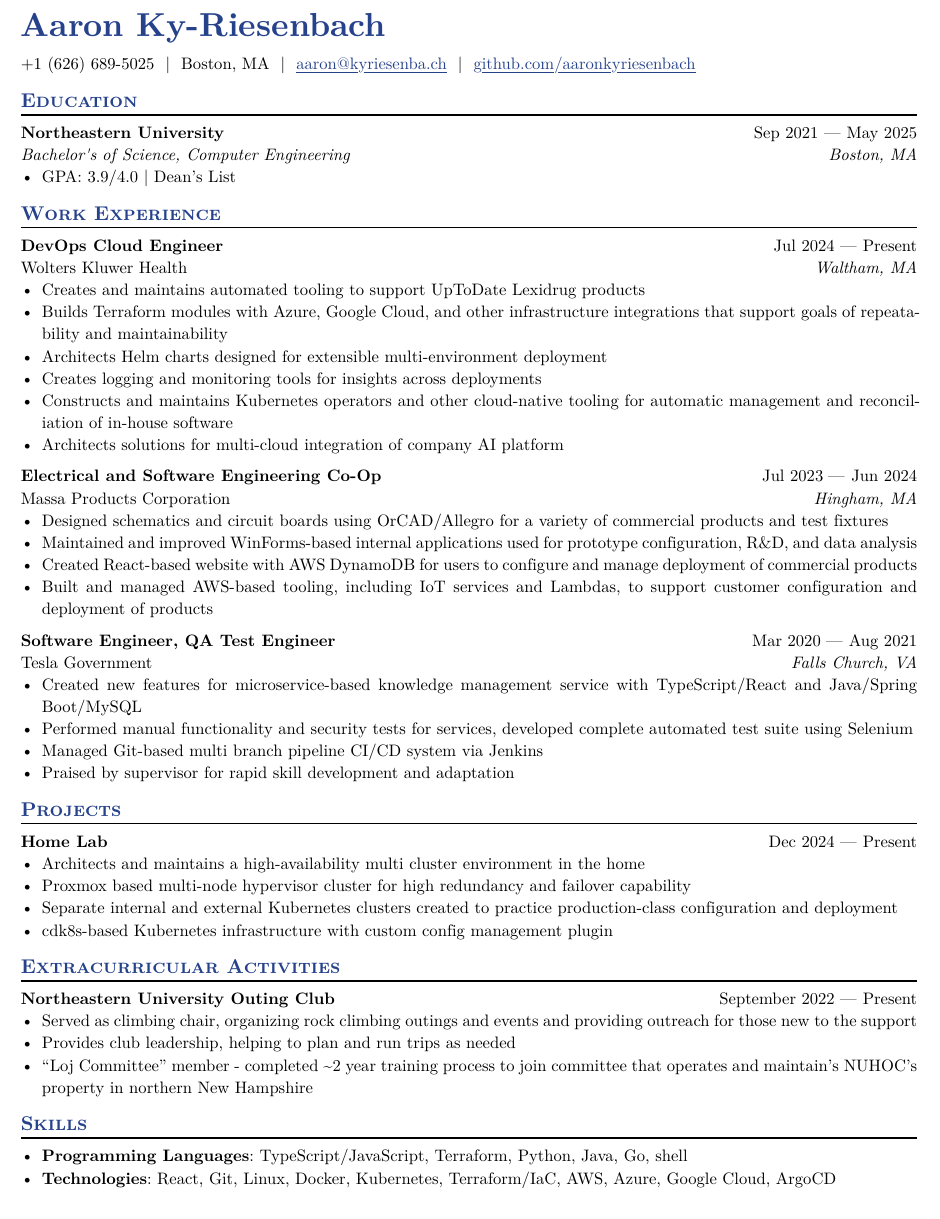
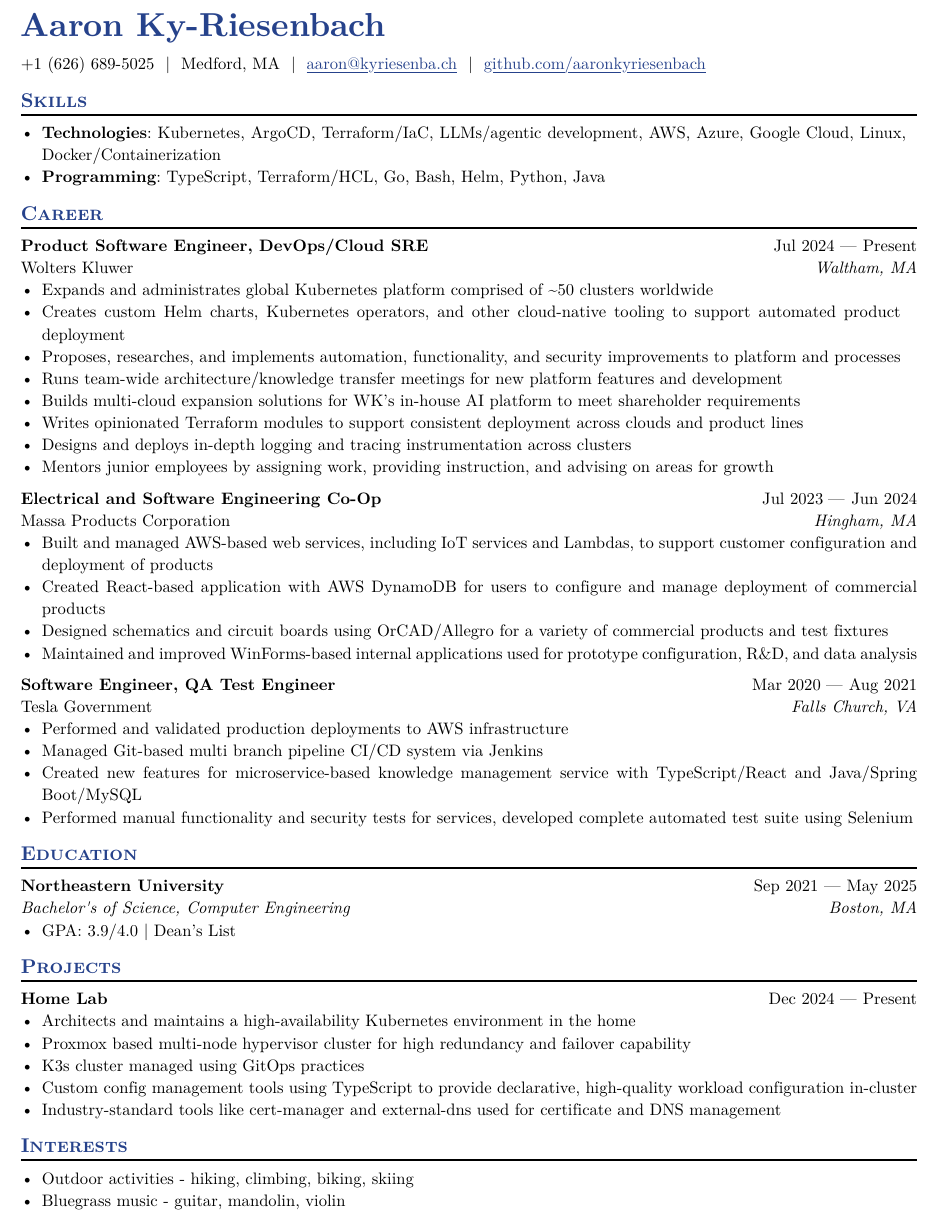
Before and after one commit to aaronkyriesenbach/resume, a Typst document (resume.typ): part of the page, cut so that both start at the same text. The pictures show the PDF file resume.pdf that the author committed with the source.

Commit message:
feat: update resume

```diff
--- a/resume.typ
+++ b/resume.typ
@@ -1,8 +1,7 @@
 #import "@preview/basic-resume:0.2.9": *
 
-// Put your personal information here, replacing mine
 #let name = "Aaron Ky-Riesenbach"
-#let location = "Boston, MA"
+#let location = "Medford, MA"
 #let email = "aaron@kyriesenba.ch"
 #let github = "github.com/aaronkyriesenbach"
 #let linkedin = "linkedin.com/in/aaronkyriesenbach"
@@ -24,3 +20,6 @@
   personal-info-position: left,
 )
 
+== Skills
+- *Technologies*: Kubernetes, ArgoCD, Terraform/IaC, LLMs/agentic development, AWS, Azure, Google Cloud, Linux, Docker/Containerization
+- *Programming*: TypeScript, Terraform/HCL, Go, Bash, Helm, Python, Java
@@ -41,4 +26 @@
 
-#edu(
-  institution: "Northeastern University",
-  location: "Boston, MA",
@@ -53,18 +27,18 @@
-== Work Experience
-
+== Career
 #work(
-  title: "DevOps Cloud Engineer",
+  title: "Product Software Engineer, DevOps/Cloud SRE",
   location: "Waltham, MA",
-  company: "Wolters Kluwer Health",
+  company: "Wolters Kluwer",
   dates: dates-helper(start-date: "Jul 2024", end-date: "Present"),
 )
-- Creates and maintains automated tooling to support UpToDate Lexidrug products
-- Builds Terraform modules with Azure, Google Cloud, and other infrastructure integrations that support goals of repeatability and maintainability
-- Architects Helm charts designed for extensible multi-environment deployment
-- Creates logging and monitoring tools for insights across deployments
-- Constructs and maintains Kubernetes operators and other cloud-native tooling for automatic management and reconciliation of in-house software
-- Architects solutions for multi-cloud integration of company AI platform
-
+- Expands and administrates global Kubernetes platform comprised of \~50 clusters worldwide
+- Creates custom Helm charts, Kubernetes operators, and other cloud-native tooling to support automated product deployment
+- Proposes, researches, and implements automation, functionality, and security improvements to platform and processes
+- Runs team-wide architecture/knowledge transfer meetings for new platform features and development
+- Builds multi-cloud expansion solutions for WK's in-house AI platform to meet shareholder requirements
+- Writes opinionated Terraform modules to support consistent deployment across clouds and product lines
+- Designs and deploys in-depth logging and tracing instrumentation across clusters
+- Mentors junior employees by assigning work, providing instruction, and advising on areas for growth
 
 #work(
   title: "Electrical and Software Engineering Co-Op",
@@ -72,11 +46,10 @@
   company: "Massa Products Corporation",
   dates: dates-helper(start-date: "Jul 2023", end-date: "Jun 2024"),
 )
+- Built and managed AWS-based web services, including IoT services and Lambdas, to support customer configuration and deployment of products
+- Created React-based application with AWS DynamoDB for users to configure and manage deployment of commercial products
 - Designed schematics and circuit boards using OrCAD/Allegro for a variety of commercial products and test fixtures
 - Maintained and improved WinForms-based internal applications used for prototype configuration, R&D, and data analysis
-- Created React-based website with AWS DynamoDB for users to configure and manage deployment of commercial products
-- Built and managed AWS-based tooling, including IoT services and Lambdas, to support customer configuration and deployment of products
-
 
 #work(
   title: "Software Engineer, QA Test Engineer",
@@ -84,7 +57,12 @@
   company: "Tesla Government",
   dates: dates-helper(start-date: "Mar 2020", end-date: "Aug 2021"),
 )
+- Performed and validated production deployments to AWS infrastructure
+- Managed Git-based multi branch pipeline CI/CD system via Jenkins
 - Created new features for microservice-based knowledge management service with TypeScript/React and Java/Spring Boot/MySQL
 - Performed manual functionality and security tests for services, developed complete automated test suite using Selenium
-- Managed Git-based multi branch pipeline CI/CD system via Jenkins
-- Praised by supervisor for rapid skill development and adaptation
+
+== Education
+#edu(
+  institution: "Northeastern University",
+  location: "Boston, MA",
@@ -102,20 +79,10 @@
 )
-- Architects and maintains a high-availability multi cluster environment in the home
+- Architects and maintains a high-availability Kubernetes environment in the home
 - Proxmox based multi-node hypervisor cluster for high redundancy and failover capability
-- Separate internal and external Kubernetes clusters created to practice production-class configuration and deployment
-- cdk8s-based Kubernetes infrastructure with custom config management plugin
+- K3s cluster managed using GitOps practices
+- Custom config management tools using TypeScript to provide declarative, high-quality workload configuration in-cluster
+- Industry-standard tools like cert-manager and external-dns used for certificate and DNS management
 
-
-== Extracurricular Activities
-
-#extracurriculars(
-  activity: "Northeastern University Outing Club",
-  dates: dates-helper(start-date: "September 2022", end-date: "Present"),
-)
-- Served as climbing chair, organizing rock climbing outings and events and providing outreach for those new to the support
-- Provides club leadership, helping to plan and run trips as needed
-- "Loj Committee" member - completed \~2 year training process to join committee that operates and maintain's NUHOC's property in northern New Hampshire
-
-== Skills
-- *Programming Languages*: TypeScript/JavaScript, Terraform, Python, Java, Go, shell
-- *Technologies*: React, Git, Linux, Docker, Kubernetes, Terraform/IaC, AWS, Azure, Google Cloud, ArgoCD
+== Interests
+- Outdoor activities - hiking, climbing, biking, skiing
+- Bluegrass music - guitar, mandolin, violin
```
Also changed, not shown: resume.pdf, resume.typ (36 more changed lines).
